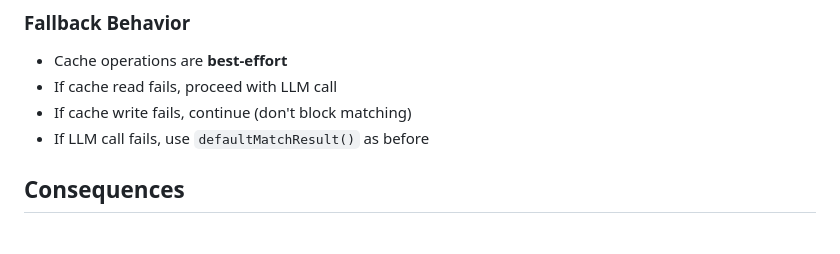
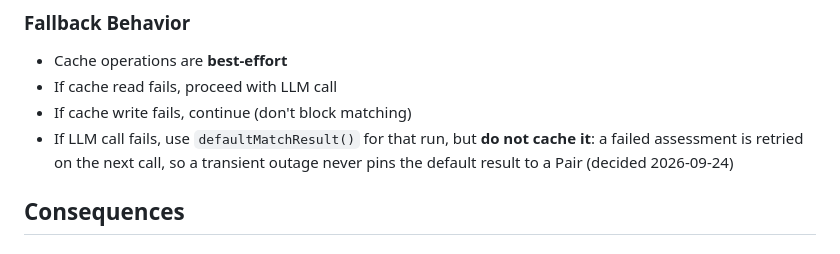
Before and after one commit to jorisgillis/agentic-blind-date, a Markdown page: docs/adr/0002-llm-caching-strategy.md, the part around the change. Rendered like a GitHub page.

```diff
--- a/docs/adr/0002-llm-caching-strategy.md
+++ b/docs/adr/0002-llm-caching-strategy.md
@@ -78,7 +78,7 @@ CREATE TABLE llm_cache (
 - Cache operations are **best-effort**
 - If cache read fails, proceed with LLM call
 - If cache write fails, continue (don't block matching)
-- If LLM call fails, use `defaultMatchResult()` as before
+- If LLM call fails, use `defaultMatchResult()` for that run, but **do not cache it**: a failed assessment is retried on the next call, so a transient outage never pins the default result to a Pair (decided 2026-09-24)
 
 ## Consequences
 
```
Also changed, not shown: CONTEXT.md (+1 -1 lines).
